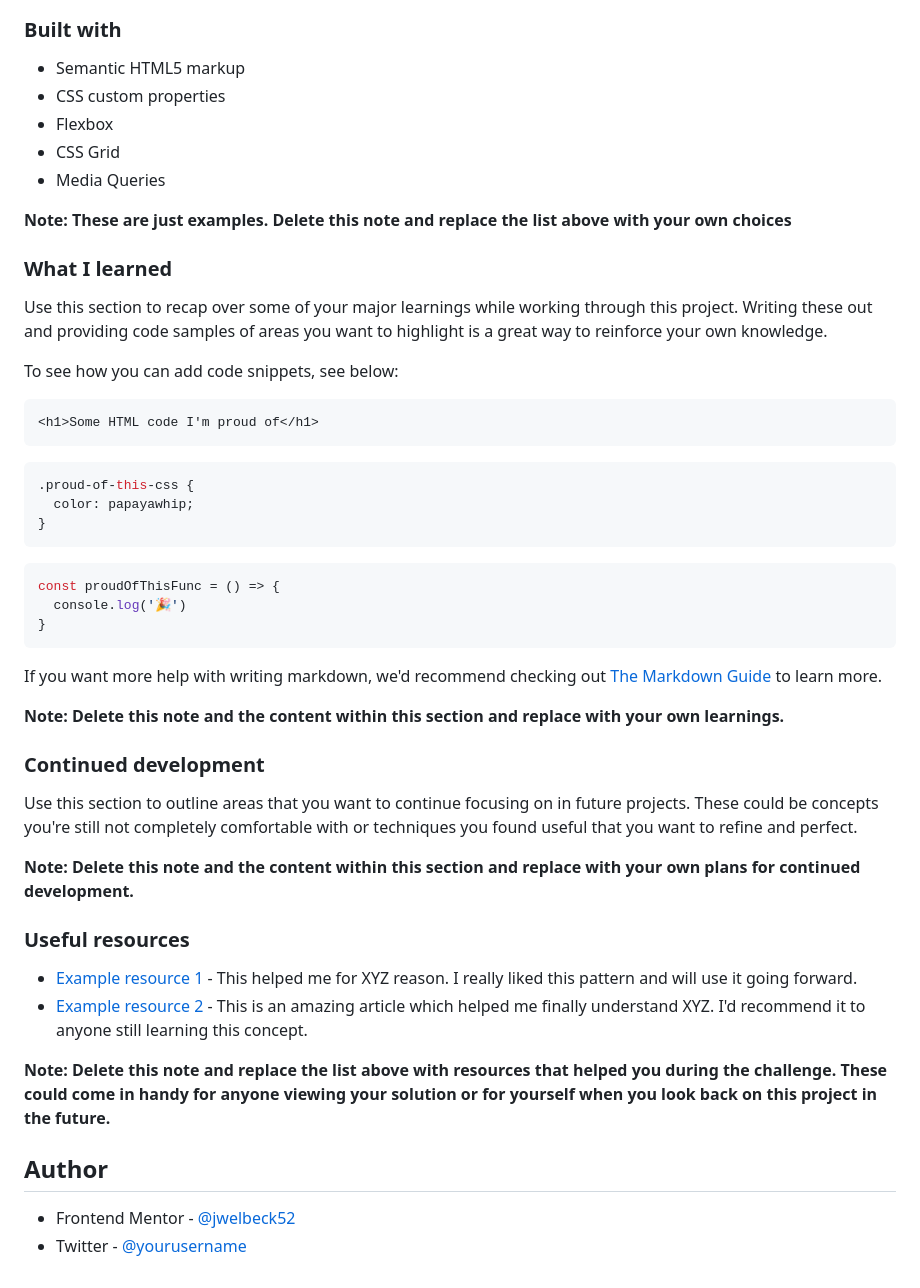
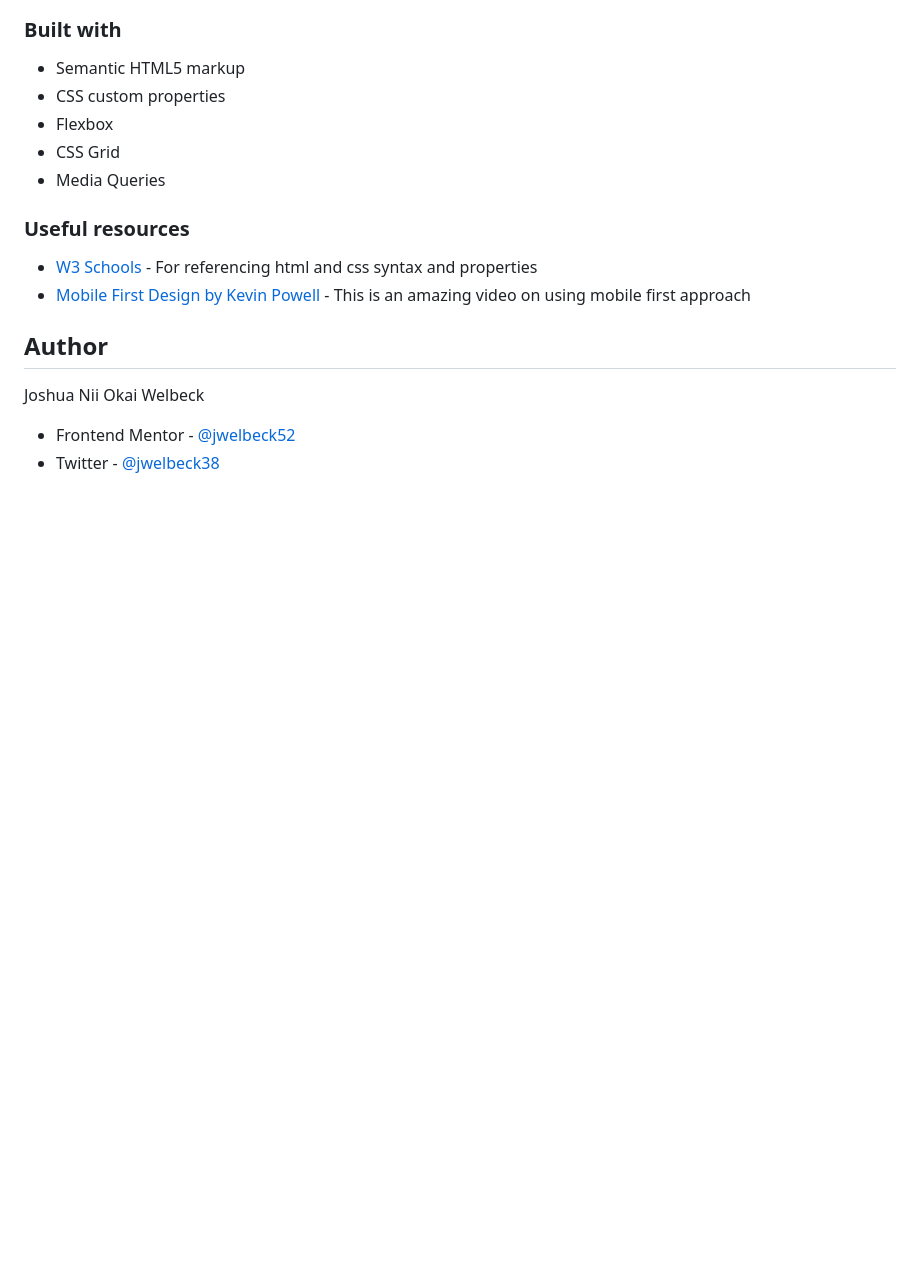
Before and after one commit to jwelbeck52/Stats-Preview-Card-Component, a Markdown page: README.md, the part around the change printed below. Rendered like a GitHub page; blank space fills up the shorter version.

````diff
--- a/README.md
+++ b/README.md
@@ -53,45 +32,12 @@ Then crop/optimize/edit your image however you like, add it to your project, and
 - CSS Grid
 - Media Queries
 
-**Note: These are just examples. Delete this note and replace the list above with your own choices**
-
-### What I learned
-
-Use this section to recap over some of your major learnings while working through this project. Writing these out and providing code samples of areas you want to highlight is a great way to reinforce your own knowledge.
-
-To see how you can add code snippets, see below:
-
-```html
-<h1>Some HTML code I'm proud of</h1>
-```
-```css
-.proud-of-this-css {
-  color: papayawhip;
-}
-```
-```js
-const proudOfThisFunc = () => {
-  console.log('🎉')
-}
-```
-
-If you want more help with writing markdown, we'd recommend checking out [The Markdown Guide](https://www.markdownguide.org/) to learn more.
-
-**Note: Delete this note and the content within this section and replace with your own learnings.**
-
-### Continued development
-
-Use this section to outline areas that you want to continue focusing on in future projects. These could be concepts you're still not completely comfortable with or techniques you found useful that you want to refine and perfect.
-
-**Note: Delete this note and the content within this section and replace with your own plans for continued development.**
-
 ### Useful resources
 
-- [Example resource 1](https://www.example.com) - This helped me for XYZ reason. I really liked this pattern and will use it going forward.
-- [Example resource 2](https://www.example.com) - This is an amazing article which helped me finally understand XYZ. I'd recommend it to anyone still learning this concept.
-
-**Note: Delete this note and replace the list above with resources that helped you during the challenge. These could come in handy for anyone viewing your solution or for yourself when you look back on this project in the future.**
+- [W3 Schools](https://www.w3schools.com/) - For referencing html and css syntax and properties
+- [Mobile First Design by Kevin Powell](https://www.youtube.com/watch?v=0ohtVzCSHqs&t=409s) - This is an amazing video on using mobile first approach
 
 ## Author
+Joshua Nii Okai Welbeck
 - Frontend Mentor - [@jwelbeck52](https://www.frontendmentor.io/profile/jwelbeck52)
-- Twitter - [@yourusername](https://www.twitter.com/yourusername)
+- Twitter - [@jwelbeck38](https://www.twitter.com/jwelbeck38)
````
Also changed, not shown: other parts of README.md (+6 -27 lines), images/screenshot_desktop.png (added), images/screenshot_mobile.png (added).
